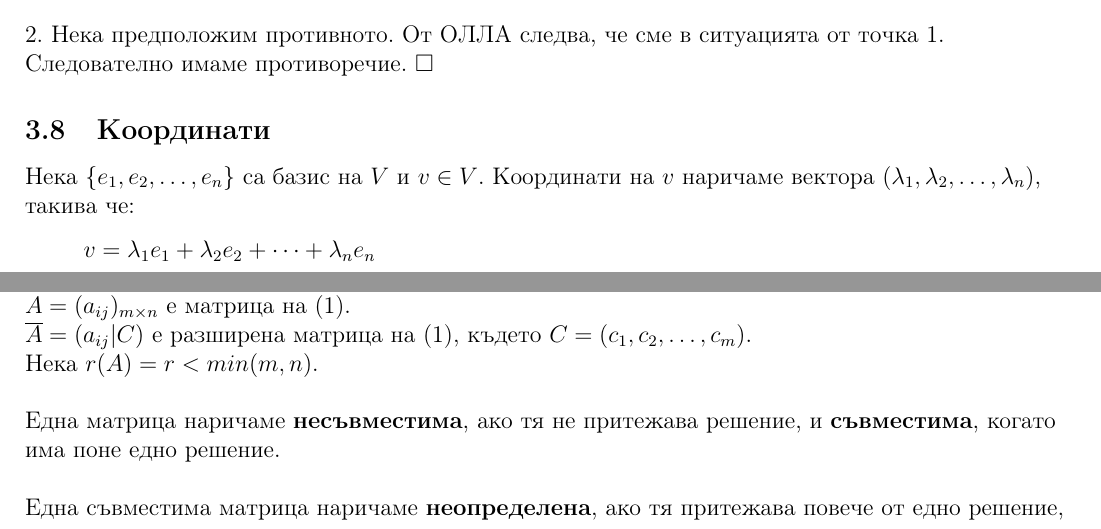
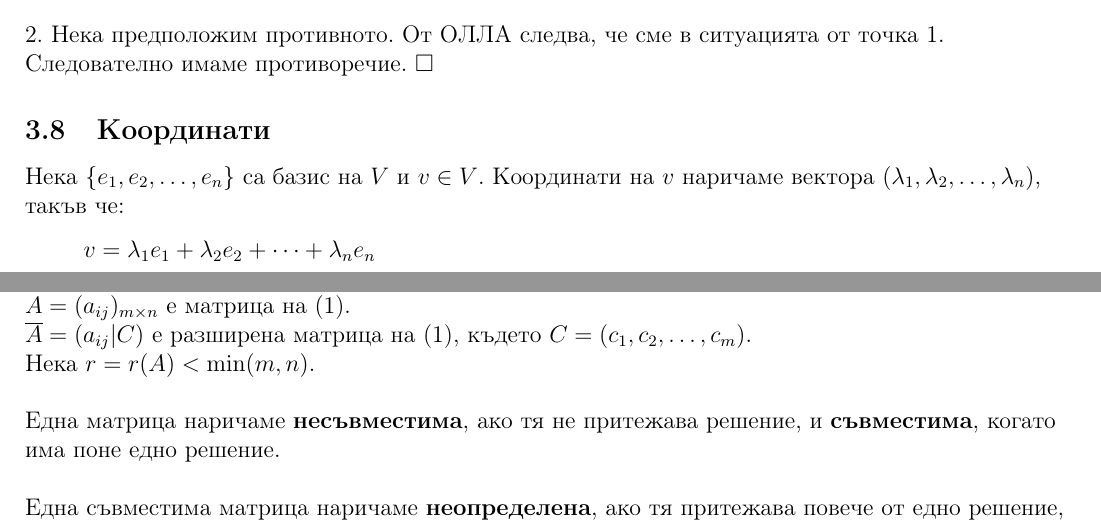
Before and after one commit to kosyonikolov/FinalStupidty2021, a LaTeX document (25/algebra_1.tex): two parts of pages 5 and 6 of 8, joined at a grey line, cut so that both start at the same text. Compiled offline with pdfLaTeX.

Commit message:
small fixes

```diff
--- a/25/algebra_1.tex
+++ b/25/algebra_1.tex
@@ -258,7 +258,7 @@ $\Rightarrow v \in l(a_1, a_2, \dots, a_n), \forall v \in V \Rightarrow l(a_1, a
 2. Нека предположим противното. От ОЛЛА следва, че сме в ситуацията от точка 1. Следователно имаме противоречие. $\square$
 
 \subsection{Координати}
-Нека $\{e_1, e_2, \dots, e_n\}$ са базис на $V$ и $v \in V$. Координати на $v$ наричаме вектора $(\lambda_1, \lambda_2, \dots, \lambda_n)$, такива че:
+Нека $\{e_1, e_2, \dots, e_n\}$ са базис на $V$ и $v \in V$. Координати на $v$ наричаме вектора $(\lambda_1, \lambda_2, \dots, \lambda_n)$, такъв че:
 \[ v = \lambda_1 e_1 + \lambda_2 e_2 + \dots + \lambda_n e_n \]
 
 \subsubsection{Единственост}
@@ -308,7 +308,7 @@ $ A = (a_{ij})_{m \times n} $ е матрица на (1).
 
 $ \overline{A} = (a_{ij} | C) $ е разширена матрица на (1), където $C = (c_1, c_2, \dots, c_m)$.
 
-Нека $ r(A) = r < min(m, n) $. \\
+Нека $ r = r(A) < \min(m, n) $. \\
 
 \vspace{5mm}
 
```
